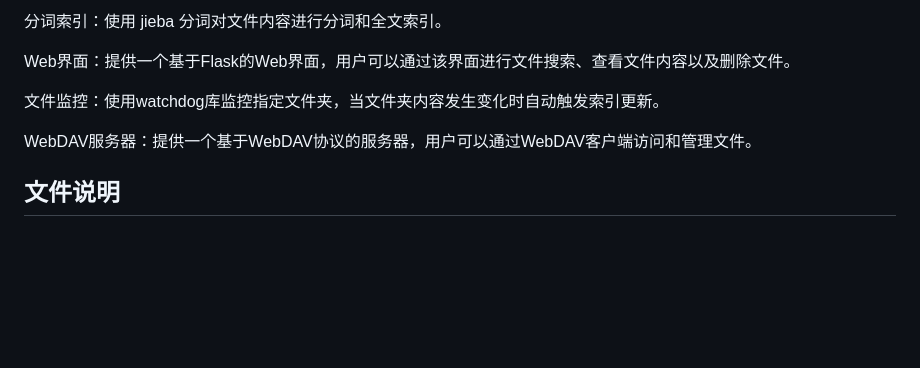
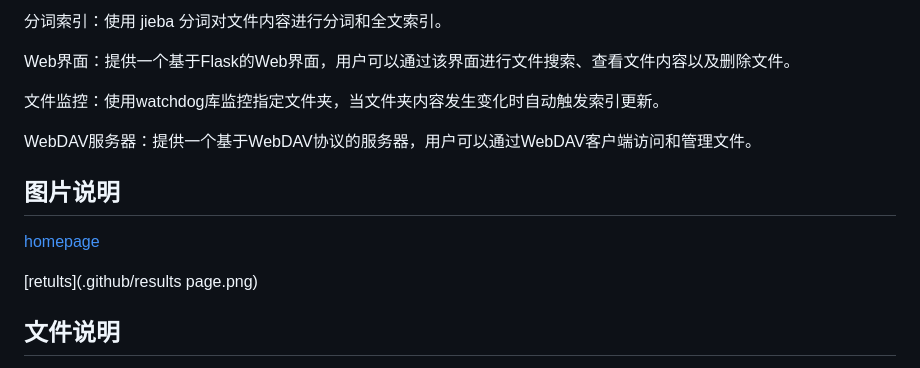
Before and after one commit to Mkz9s4Vy/ctsearch, a Markdown page: README.md, the part around the change. Drawn GitHub-style; blank space fills up the shorter version.

```diff
--- a/README.md
+++ b/README.md
@@ -17,6 +17,12 @@ Web界面：提供一个基于Flask的Web界面，用户可以通过该界面进
 
 WebDAV服务器：提供一个基于WebDAV协议的服务器，用户可以通过WebDAV客户端访问和管理文件。
 
+
+## 图片说明
+
+[homepage](.github/homepage.png)
+
+[retults](.github/results page.png)
 
 
 ## 文件说明
```
